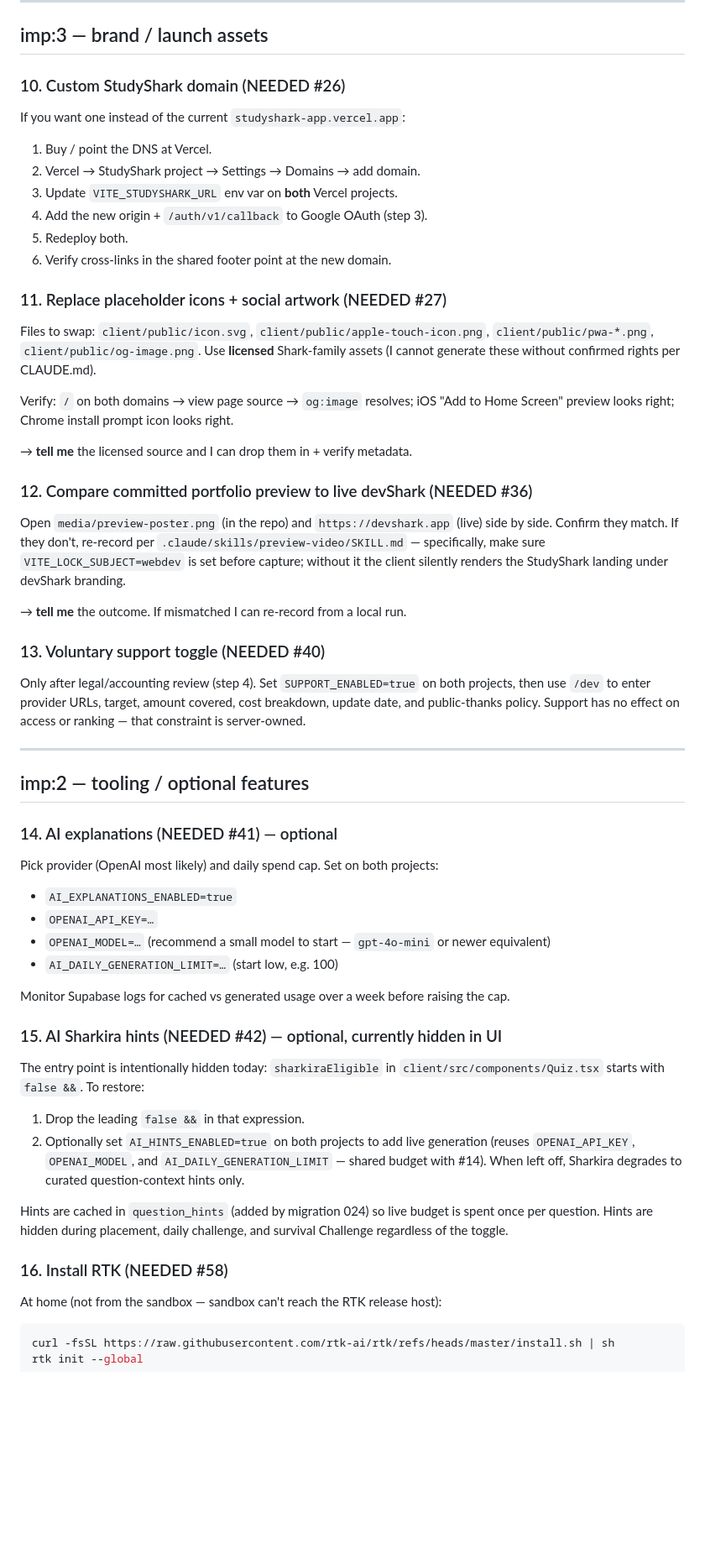
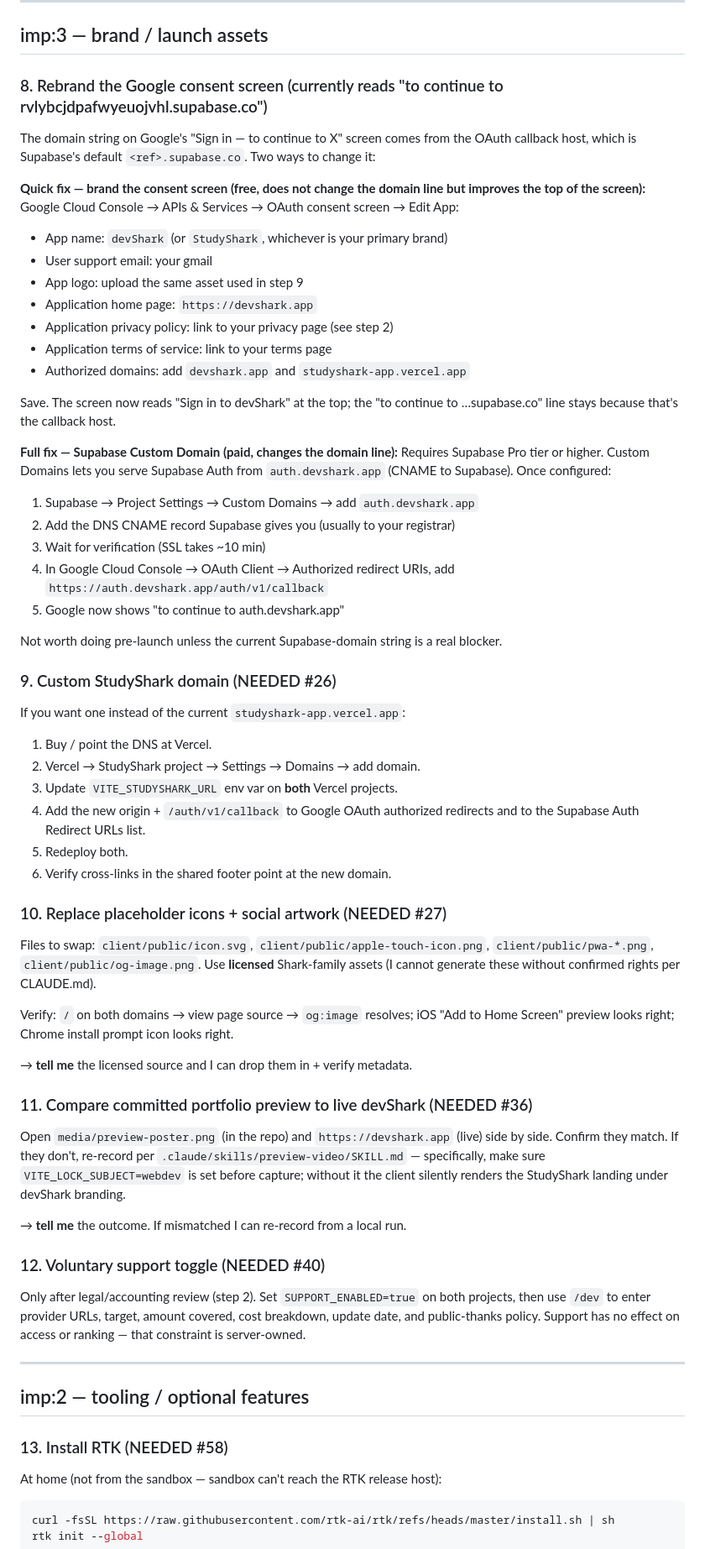
Before and after one commit to lukaskourilcz/react-express-app, a Markdown page: MANUAL_STEPS.md, the part around one of its changes. Shown at 84% size. Drawn GitHub-style; blank space fills up the shorter version.

```diff
--- a/MANUAL_STEPS.md
+++ b/MANUAL_STEPS.md
@@ -125,17 +84,43 @@ Reproduce one client error (e.g. throw from the console in prod) and one routine
 
 ## imp:3 — brand / launch assets
 
-### 10. Custom StudyShark domain (NEEDED #26)
+### 8. Rebrand the Google consent screen (currently reads "to continue to rvlybcjdpafwyeuojvhl.supabase.co")
+
+The domain string on Google's "Sign in — to continue to X" screen comes from the OAuth callback host, which is Supabase's default `<ref>.supabase.co`. Two ways to change it:
+
+**Quick fix — brand the consent screen (free, does not change the domain line but improves the top of the screen):**
+Google Cloud Console → APIs & Services → OAuth consent screen → Edit App:
+- App name: `devShark` (or `StudyShark`, whichever is your primary brand)
+- User support email: your gmail
+- App logo: upload the same asset used in step 9
+- Application home page: `https://devshark.app`
+- Application privacy policy: link to your privacy page (see step 2)
+- Application terms of service: link to your terms page
+- Authorized domains: add `devshark.app` and `studyshark-app.vercel.app`
+
+Save. The screen now reads "Sign in to devShark" at the top; the "to continue to …supabase.co" line stays because that's the callback host.
+
+**Full fix — Supabase Custom Domain (paid, changes the domain line):**
+Requires Supabase Pro tier or higher. Custom Domains lets you serve Supabase Auth from `auth.devshark.app` (CNAME to Supabase). Once configured:
+1. Supabase → Project Settings → Custom Domains → add `auth.devshark.app`
+2. Add the DNS CNAME record Supabase gives you (usually to your registrar)
+3. Wait for verification (SSL takes ~10 min)
+4. In Google Cloud Console → OAuth Client → Authorized redirect URIs, add `https://auth.devshark.app/auth/v1/callback`
+5. Google now shows "to continue to auth.devshark.app"
+
+Not worth doing pre-launch unless the current Supabase-domain string is a real blocker.
+
+### 9. Custom StudyShark domain (NEEDED #26)
 
 If you want one instead of the current `studyshark-app.vercel.app`:
 1. Buy / point the DNS at Vercel.
 2. Vercel → StudyShark project → Settings → Domains → add domain.
 3. Update `VITE_STUDYSHARK_URL` env var on **both** Vercel projects.
-4. Add the new origin + `/auth/v1/callback` to Google OAuth (step 3).
+4. Add the new origin + `/auth/v1/callback` to Google OAuth authorized redirects and to the Supabase Auth Redirect URLs list.
 5. Redeploy both.
 6. Verify cross-links in the shared footer point at the new domain.
 
-### 11. Replace placeholder icons + social artwork (NEEDED #27)
+### 10. Replace placeholder icons + social artwork (NEEDED #27)
 
 Files to swap: `client/public/icon.svg`, `client/public/apple-touch-icon.png`, `client/public/pwa-*.png`, `client/public/og-image.png`. Use **licensed** Shark-family assets (I cannot generate these without confirmed rights per CLAUDE.md).
 
@@ -143,40 +128,21 @@ Verify: `/` on both domains → view page source → `og:image` resolves; iOS "A
 
 → **tell me** the licensed source and I can drop them in + verify metadata.
 
-### 12. Compare committed portfolio preview to live devShark (NEEDED #36)
+### 11. Compare committed portfolio preview to live devShark (NEEDED #36)
 
 Open `media/preview-poster.png` (in the repo) and `https://devshark.app` (live) side by side. Confirm they match. If they don't, re-record per `.claude/skills/preview-video/SKILL.md` — specifically, make sure `VITE_LOCK_SUBJECT=webdev` is set before capture; without it the client silently renders the StudyShark landing under devShark branding.
 
 → **tell me** the outcome. If mismatched I can re-record from a local run.
 
-### 13. Voluntary support toggle (NEEDED #40)
+### 12. Voluntary support toggle (NEEDED #40)
 
-Only after legal/accounting review (step 4). Set `SUPPORT_ENABLED=true` on both projects, then use `/dev` to enter provider URLs, target, amount covered, cost breakdown, update date, and public-thanks policy. Support has no effect on access or ranking — that constraint is server-owned.
+Only after legal/accounting review (step 2). Set `SUPPORT_ENABLED=true` on both projects, then use `/dev` to enter provider URLs, target, amount covered, cost breakdown, update date, and public-thanks policy. Support has no effect on access or ranking — that constraint is server-owned.
 
 ---
 
 ## imp:2 — tooling / optional features
 
-### 14. AI explanations (NEEDED #41) — optional
-
-Pick provider (OpenAI most likely) and daily spend cap. Set on both projects:
-- `AI_EXPLANATIONS_ENABLED=true`
-- `OPENAI_API_KEY=…`
-- `OPENAI_MODEL=…` (recommend a small model to start — `gpt-4o-mini` or newer equivalent)
-- `AI_DAILY_GENERATION_LIMIT=…` (start low, e.g. 100)
-
-Monitor Supabase logs for cached vs generated usage over a week before raising the cap.
-
-### 15. AI Sharkira hints (NEEDED #42) — optional, currently hidden in UI
-
-The entry point is intentionally hidden today: `sharkiraEligible` in `client/src/components/Quiz.tsx` starts with `false &&`. To restore:
-
-1. Drop the leading `false &&` in that expression.
-2. Optionally set `AI_HINTS_ENABLED=true` on both projects to add live generation (reuses `OPENAI_API_KEY`, `OPENAI_MODEL`, and `AI_DAILY_GENERATION_LIMIT` — shared budget with #14). When left off, Sharkira degrades to curated question-context hints only.
-
-Hints are cached in `question_hints` (added by migration 024) so live budget is spent once per question. Hints are hidden during placement, daily challenge, and survival Challenge regardless of the toggle.
-
-### 16. Install RTK (NEEDED #58)
+### 13. Install RTK (NEEDED #58)
 
 At home (not from the sandbox — sandbox can't reach the RTK release host):
 
```
Also changed, not shown: other parts of MANUAL_STEPS.md (+17 -57 lines), NEEDED.md (+9 -9 lines).
